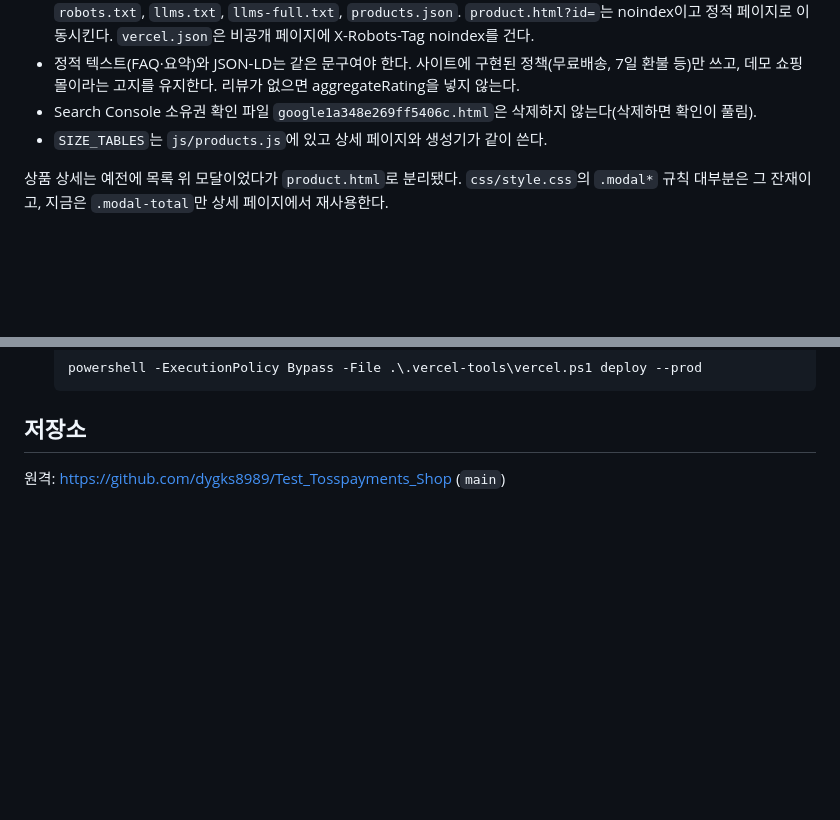
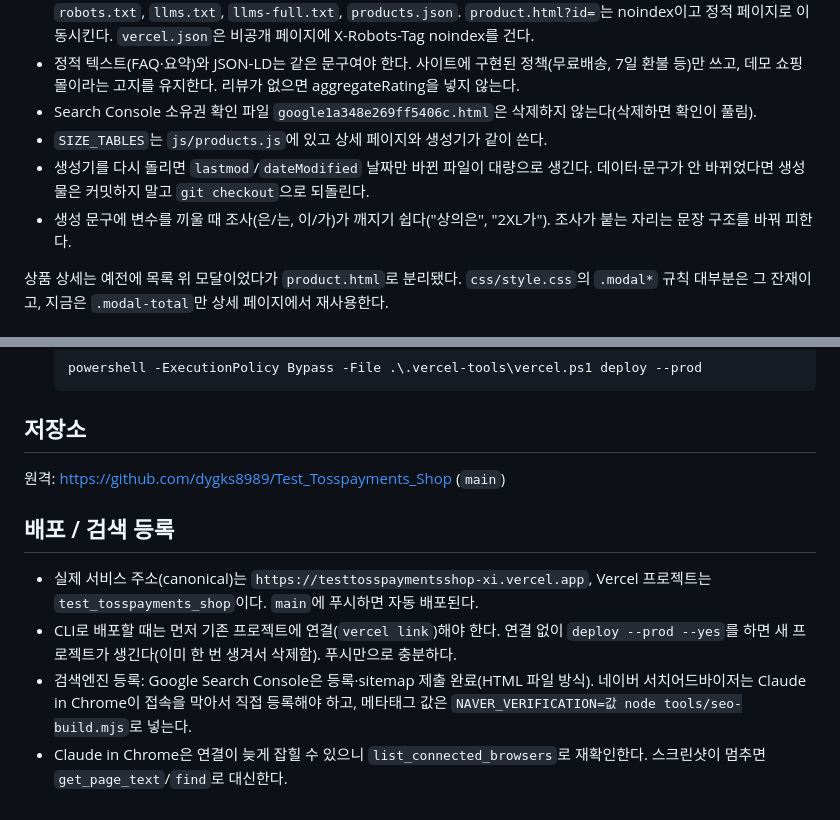
Before and after one commit to dygks8989/Test_Tosspayments_Shop, a Markdown page: CLAUDE.md, 2 parts joined by grey strips. Drawn GitHub-style; blank space fills up the shorter version.

Commit message:
CLAUDE.md: 배포·검색 등록·생성기 주의사항 추가
Co-Authored-By: Claude Sonnet 5.5 <noreply@anthropic.com>

```diff
--- a/CLAUDE.md
+++ b/CLAUDE.md
@@ -54,6 +54,8 @@ npx serve -l 5500
 - 정적 텍스트(FAQ·요약)와 JSON-LD는 같은 문구여야 한다. 사이트에 구현된 정책(무료배송, 7일 환불 등)만 쓰고, 데모 쇼핑몰이라는 고지를 유지한다. 리뷰가 없으면 aggregateRating을 넣지 않는다.
 - Search Console 소유권 확인 파일 `google1a348e269ff5406c.html`은 삭제하지 않는다(삭제하면 확인이 풀림).
 - `SIZE_TABLES`는 `js/products.js`에 있고 상세 페이지와 생성기가 같이 쓴다.
+- 생성기를 다시 돌리면 `lastmod`/`dateModified` 날짜만 바뀐 파일이 대량으로 생긴다. 데이터·문구가 안 바뀌었다면 생성물은 커밋하지 말고 `git checkout`으로 되돌린다.
+- 생성 문구에 변수를 끼울 때 조사(은/는, 이/가)가 깨지기 쉽다("상의은", "2XL가"). 조사가 붙는 자리는 문장 구조를 바꿔 피한다.
 
 상품 상세는 예전에 목록 위 모달이었다가 `product.html`로 분리됐다. `css/style.css`의 `.modal*` 규칙 대부분은 그 잔재이고, 지금은 `.modal-total`만 상세 페이지에서 재사용한다.
 
@@ -94,3 +96,10 @@ npx serve -l 5500
 ## 저장소
 
 원격: https://github.com/dygks8989/Test_Tosspayments_Shop (`main`)
+
+## 배포 / 검색 등록
+
+- 실제 서비스 주소(canonical)는 `https://testtosspaymentsshop-xi.vercel.app`, Vercel 프로젝트는 `test_tosspayments_shop`이다. `main`에 푸시하면 자동 배포된다.
+- CLI로 배포할 때는 먼저 기존 프로젝트에 연결(`vercel link`)해야 한다. 연결 없이 `deploy --prod --yes`를 하면 새 프로젝트가 생긴다(이미 한 번 생겨서 삭제함). 푸시만으로 충분하다.
+- 검색엔진 등록: Google Search Console은 등록·sitemap 제출 완료(HTML 파일 방식). 네이버 서치어드바이저는 Claude in Chrome이 접속을 막아서 직접 등록해야 하고, 메타태그 값은 `NAVER_VERIFICATION=값 node tools/seo-build.mjs`로 넣는다.
+- Claude in Chrome은 연결이 늦게 잡힐 수 있으니 `list_connected_browsers`로 재확인한다. 스크린샷이 멈추면 `get_page_text`/`find`로 대신한다.
```
